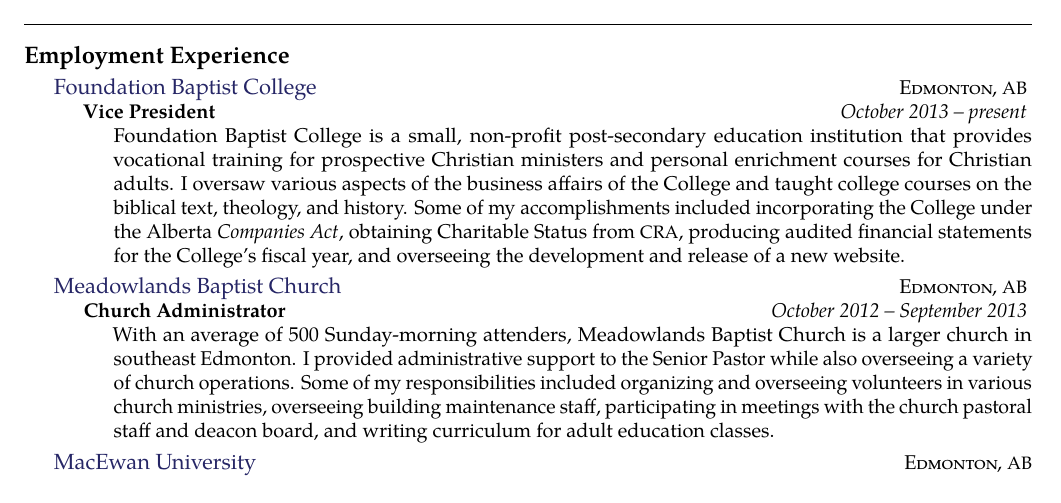
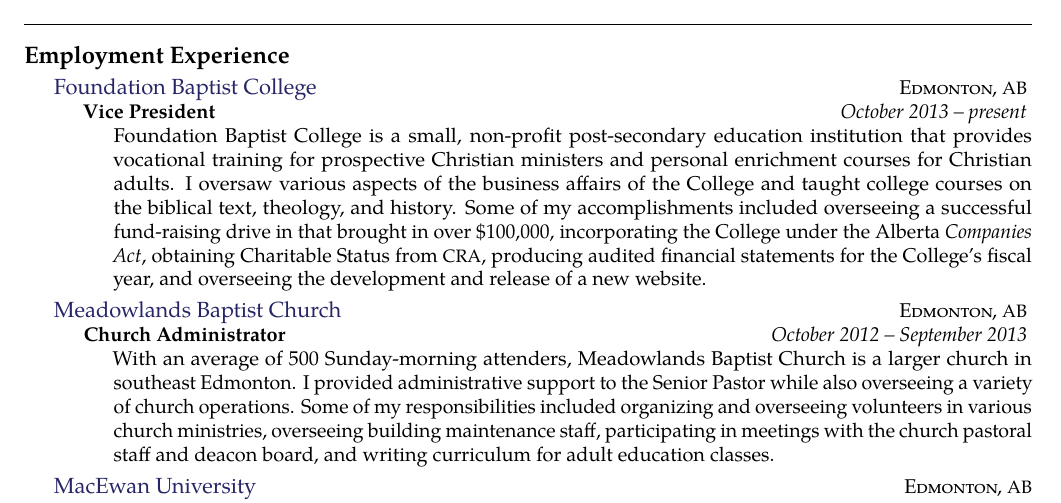
Before and after one commit to dtjohnso/resume, a LaTeX CV (resume.tex, which reads experience.tex): part of page 1 of 3, cut so that both start at the same text. Compiled offline with pdfLaTeX.

Commit message:
Minor edit to experience to include College fundraising experience

```diff
--- a/experience.tex
+++ b/experience.tex
@@ -8,7 +8,7 @@
 	{Vice President}
 	{October 2013 -- present}
 	{
-		\bodytext{ Foundation Baptist College is a small, non-profit post-secondary education institution that provides vocational training for prospective Christian ministers and personal enrichment courses for Christian adults. I oversaw various aspects of the business affairs of the College and taught college courses on the biblical text, theology, and history. Some of my accomplishments included incorporating the College under the Alberta \textit{Companies Act}, obtaining Charitable Status from \acr{CRA}, producing audited financial statements for the College's fiscal year, and overseeing the development and release of a new website. }
+		\bodytext{ Foundation Baptist College is a small, non-profit post-secondary education institution that provides vocational training for prospective Christian ministers and personal enrichment courses for Christian adults. I oversaw various aspects of the business affairs of the College and taught college courses on the biblical text, theology, and history. Some of my accomplishments included overseeing a successful fund-raising drive in that brought in over \$100,000, incorporating the College under the Alberta \textit{Companies Act}, obtaining Charitable Status from \acr{CRA}, producing audited financial statements for the College's fiscal year, and overseeing the development and release of a new website. }
 	}
 }
 
```
Also changed, not shown: resume.pdf.
